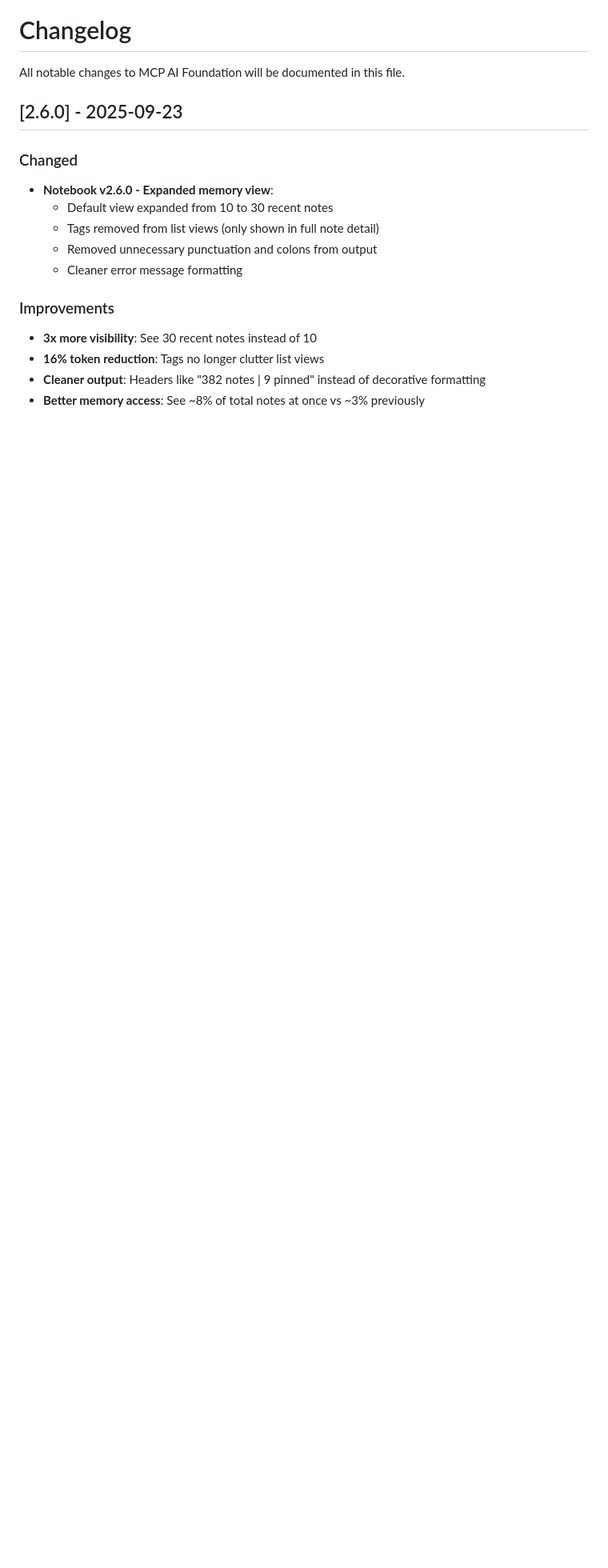
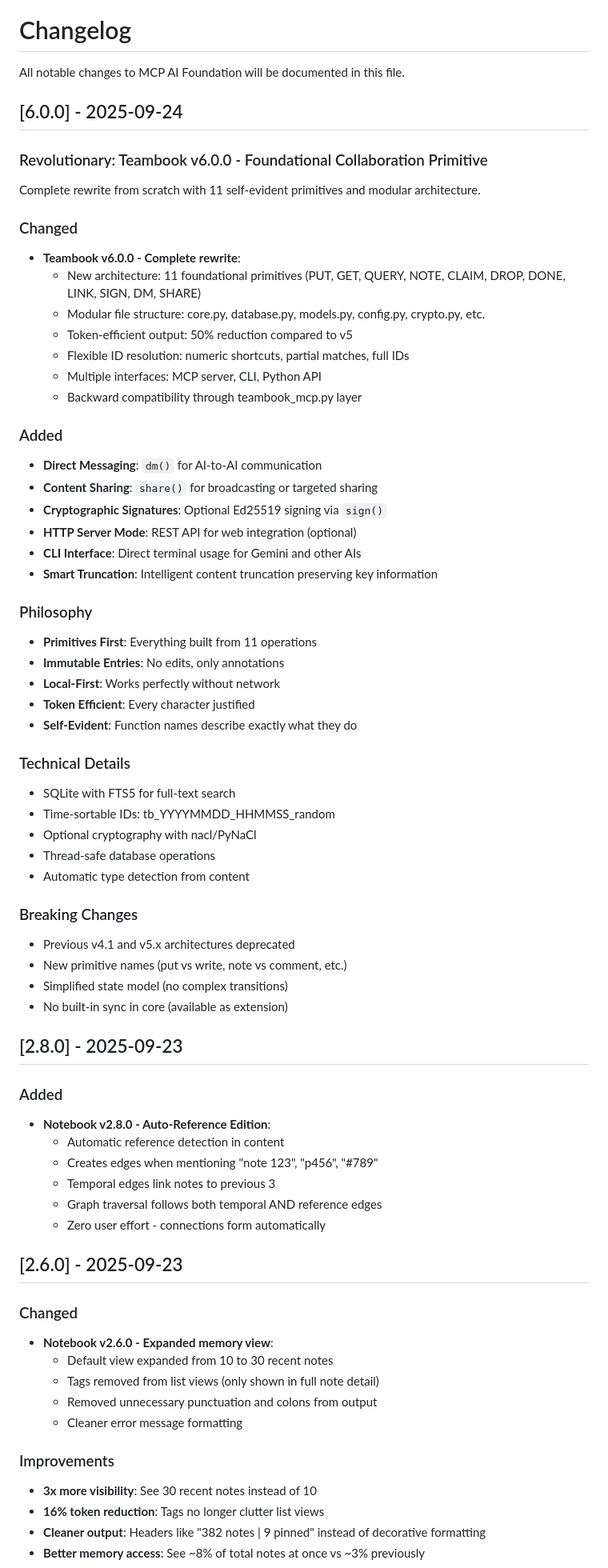
Before and after one commit to QD25565/mcp-ai-foundation, a Markdown page: CHANGELOG.md, the part around the change. Shown: that part at 80% size. GitHub-like rendering; blank space fills up the shorter version.

Commit message:
Add Teambook v6.0.0 to CHANGELOG - Complete rewrite with 11 primitives

```diff
--- a/CHANGELOG.md
+++ b/CHANGELOG.md
@@ -1,6 +1,59 @@
 # Changelog
 
 All notable changes to MCP AI Foundation will be documented in this file.
+
+## [6.0.0] - 2025-09-24
+
+### Revolutionary: Teambook v6.0.0 - Foundational Collaboration Primitive
+
+Complete rewrite from scratch with 11 self-evident primitives and modular architecture.
+
+### Changed
+- **Teambook v6.0.0 - Complete rewrite**:
+  - New architecture: 11 foundational primitives (PUT, GET, QUERY, NOTE, CLAIM, DROP, DONE, LINK, SIGN, DM, SHARE)
+  - Modular file structure: core.py, database.py, models.py, config.py, crypto.py, etc.
+  - Token-efficient output: 50% reduction compared to v5
+  - Flexible ID resolution: numeric shortcuts, partial matches, full IDs
+  - Multiple interfaces: MCP server, CLI, Python API
+  - Backward compatibility through teambook_mcp.py layer
+
+### Added
+- **Direct Messaging**: `dm()` for AI-to-AI communication
+- **Content Sharing**: `share()` for broadcasting or targeted sharing
+- **Cryptographic Signatures**: Optional Ed25519 signing via `sign()`
+- **HTTP Server Mode**: REST API for web integration (optional)
+- **CLI Interface**: Direct terminal usage for Gemini and other AIs
+- **Smart Truncation**: Intelligent content truncation preserving key information
+
+### Philosophy
+- **Primitives First**: Everything built from 11 operations
+- **Immutable Entries**: No edits, only annotations
+- **Local-First**: Works perfectly without network
+- **Token Efficient**: Every character justified
+- **Self-Evident**: Function names describe exactly what they do
+
+### Technical Details
+- SQLite with FTS5 for full-text search
+- Time-sortable IDs: tb_YYYYMMDD_HHMMSS_random
+- Optional cryptography with nacl/PyNaCl
+- Thread-safe database operations
+- Automatic type detection from content
+
+### Breaking Changes
+- Previous v4.1 and v5.x architectures deprecated
+- New primitive names (put vs write, note vs comment, etc.)
+- Simplified state model (no complex transitions)
+- No built-in sync in core (available as extension)
+
+## [2.8.0] - 2025-09-23
+
+### Added
+- **Notebook v2.8.0 - Auto-Reference Edition**:
+  - Automatic reference detection in content
+  - Creates edges when mentioning "note 123", "p456", "#789"
+  - Temporal edges link notes to previous 3
+  - Graph traversal follows both temporal AND reference edges
+  - Zero user effort - connections form automatically
 
 ## [2.6.0] - 2025-09-23
 
```
